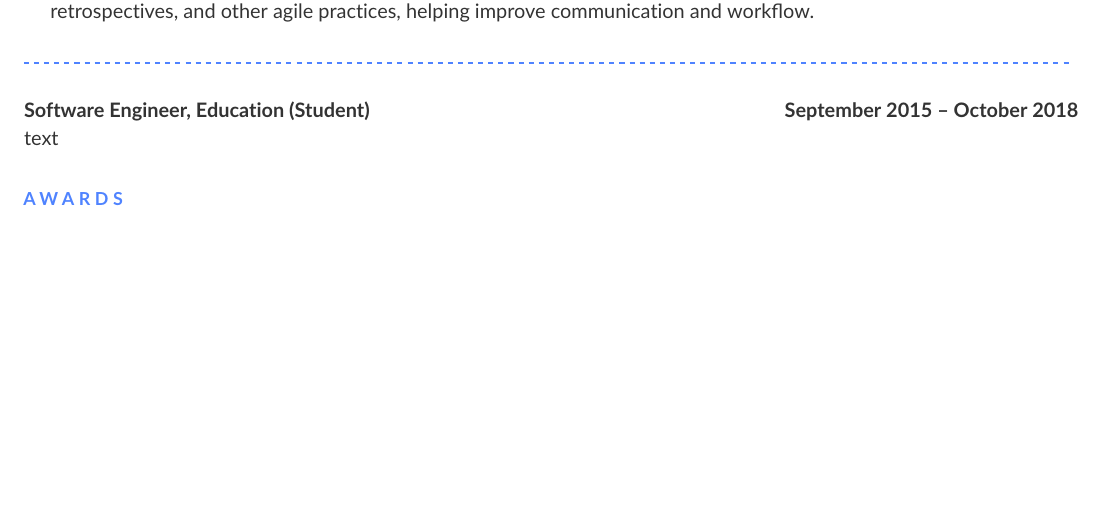
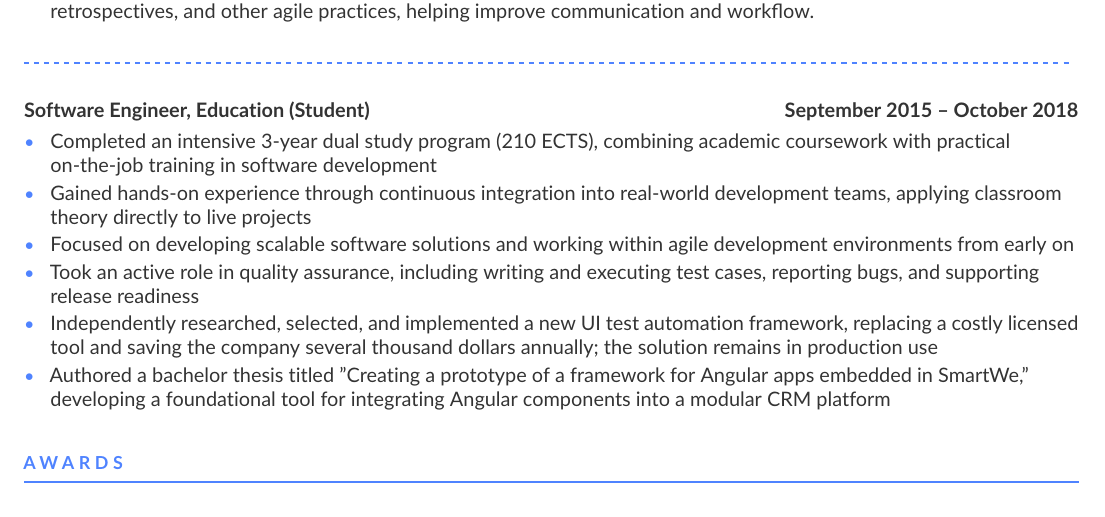
Before and after one commit to chrisguter/ChrisGuterCV, a LaTeX document (src/main.tex): part of page 2 of 2, cut so that both start at the same text, the shorter picture padded with empty space. Compiled offline with pdfLaTeX.

Commit message:
added details to professional exp
+ dual study

```diff
--- a/src/main.tex
+++ b/src/main.tex
@@ -119,9 +119,19 @@
     \textbf{Software Engineer, Education (Student)} \hfill \textbf{September 2015 -- October 2018}
 
     \vspace{0.2em}
-    \par
-        text
-    \par
+    \begin{itemize}
+        \item Completed an intensive 3-year dual study program (210 ECTS), combining academic coursework with practical on-the-job training in software development
+
+        \item Gained hands-on experience through continuous integration into real-world development teams, applying classroom theory directly to live projects
+
+        \item Focused on developing scalable software solutions and working within agile development environments from early on
+
+        \item Took an active role in quality assurance, including writing and executing test cases, reporting bugs, and supporting release readiness
+
+        \item Independently researched, selected, and implemented a new UI test automation framework, replacing a costly licensed tool and saving the company several thousand dollars annually; the solution remains in production use
+
+        \item Authored a bachelor thesis titled "Creating a prototype of a framework for Angular apps embedded in SmartWe," developing a foundational tool for integrating Angular components into a modular CRM platform
+    \end{itemize}
 
 
 
```
